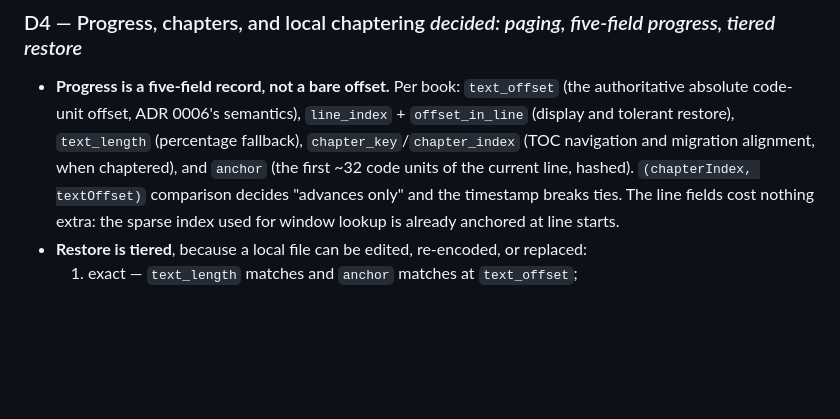
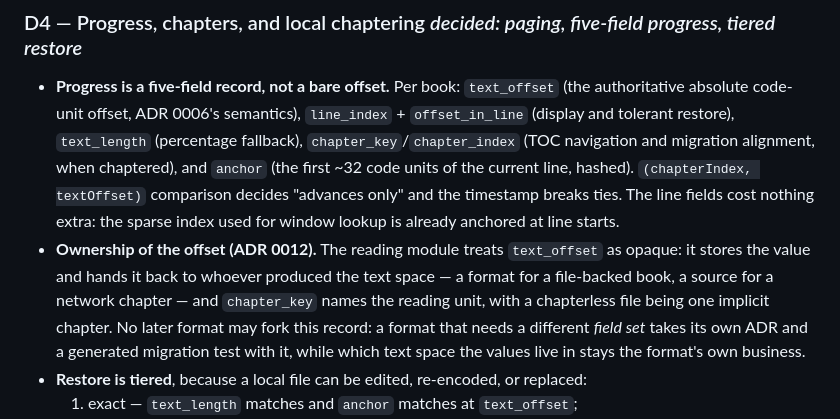
Before and after one commit to qsgy-edge/liber, a Markdown page: docs/user-data-contract.md, the part around the change. Rendered like a GitHub page; blank space fills up the shorter version.

```diff
--- a/docs/user-data-contract.md
+++ b/docs/user-data-contract.md
@@ -125,6 +125,12 @@ Relational, never a mask:
   textOffset)` comparison decides "advances only" and the timestamp breaks ties. The line
   fields cost nothing extra: the sparse index used for window lookup is already anchored at
   line starts.
+- **Ownership of the offset (ADR 0012).** The reading module treats `text_offset` as opaque: it
+  stores the value and hands it back to whoever produced the text space — a format for a
+  file-backed book, a source for a network chapter — and `chapter_key` names the reading unit,
+  with a chapterless file being one implicit chapter. No later format may fork this record:
+  a format that needs a different *field set* takes its own ADR and a generated migration test
+  with it, while which text space the values live in stays the format's own business.
 - **Restore is tiered**, because a local file can be edited, re-encoded, or replaced:
   1. exact — `text_length` matches and `anchor` matches at `text_offset`;
   2. near — relocate the anchor within ±N lines using the line index;
```
Also changed, not shown: docs/adr/0012-keep-the-core-boundaries-direct.md (added, +176 -0 lines).
